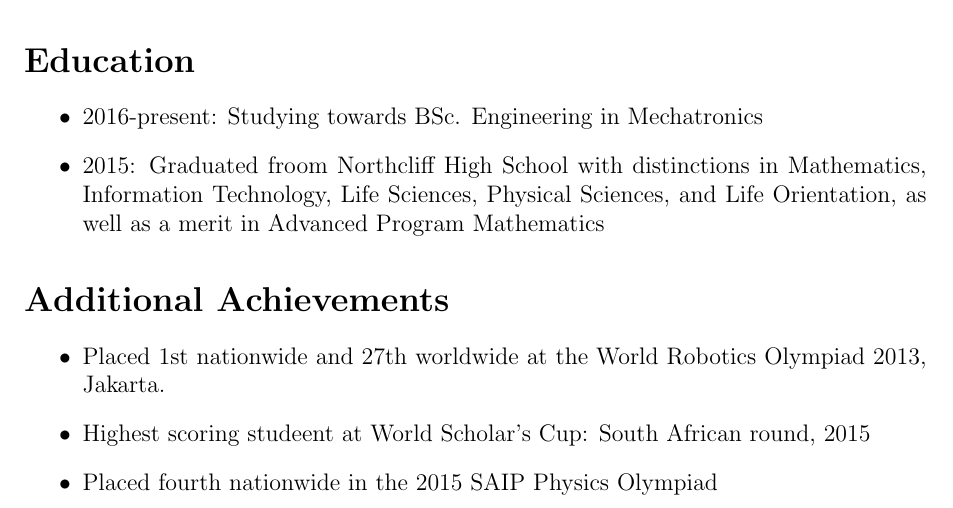
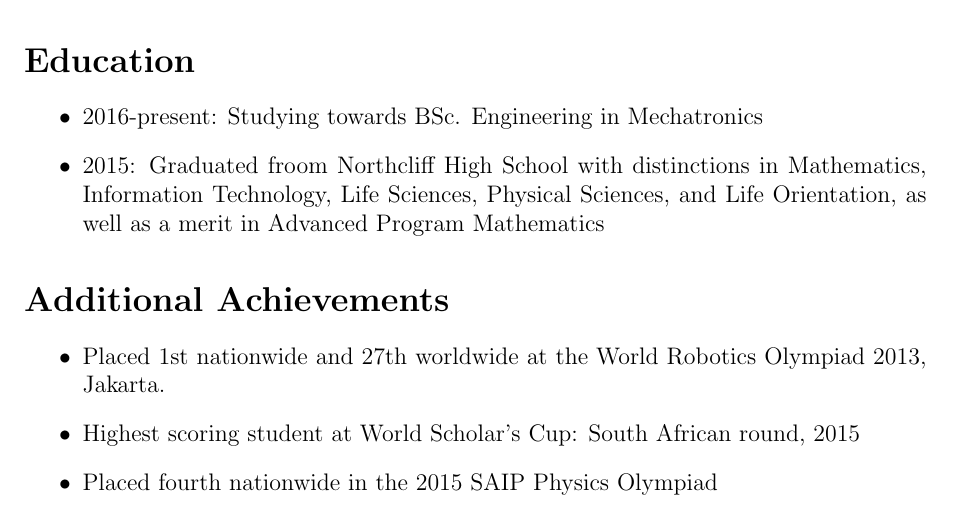
Before and after one commit to KaliumPuceon/CV, a LaTeX CV (cv.tex): part of page 1 of 2, cut so that both start at the same text. Compiled offline with pdfLaTeX.

Commit message:
Fix spelling error in competitions

```diff
--- a/cv.tex
+++ b/cv.tex
@@ -38,7 +38,7 @@ I am a second year mechatronics engineering student at the University of Cape To
 \section*{Additional Achievements}
 \begin{itemize}
 \item Placed 1st nationwide and 27th worldwide at the World Robotics Olympiad 2013, Jakarta.
-\item Highest scoring studeent at World Scholar's Cup: South African round, 2015
+\item Highest scoring student at World Scholar's Cup: South African round, 2015
 \item Placed fourth nationwide in the 2015 SAIP Physics Olympiad
 \end{itemize}
 
```
Also changed, not shown: cv.pdf.
